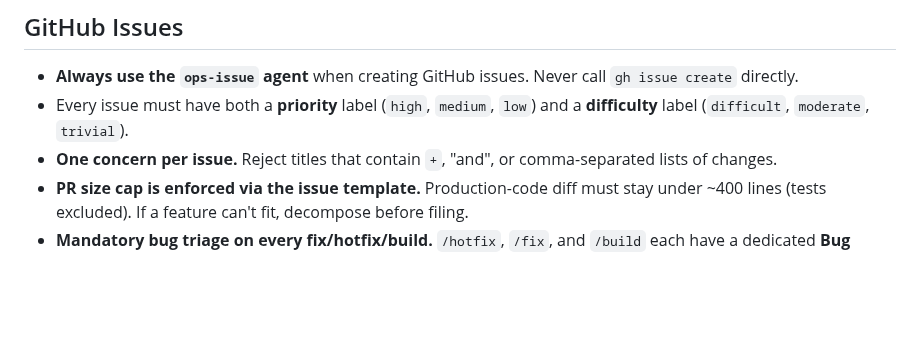
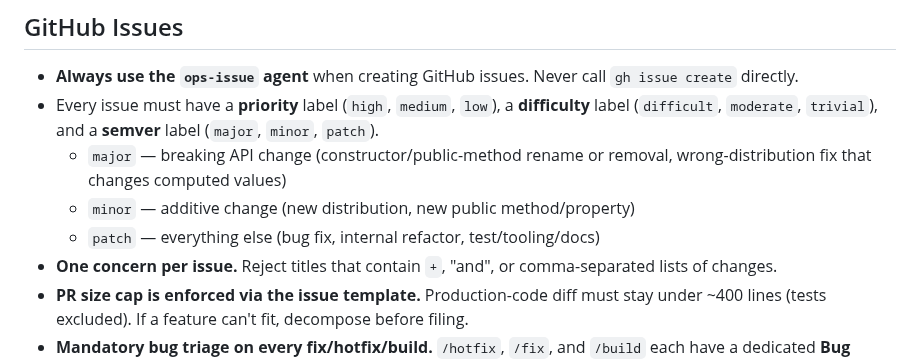
Before and after one commit to synesenom/ran, a Markdown page: CLAUDE.md, the part around the change. GitHub-like rendering; blank space fills up the shorter version.

```diff
--- a/CLAUDE.md
+++ b/CLAUDE.md
@@ -65,7 +65,10 @@ npm run typecheck
 ## GitHub Issues
 
 - **Always use the `ops-issue` agent** when creating GitHub issues. Never call `gh issue create` directly.
-- Every issue must have both a **priority** label (`high`, `medium`, `low`) and a **difficulty** label (`difficult`, `moderate`, `trivial`).
+- Every issue must have a **priority** label (`high`, `medium`, `low`), a **difficulty** label (`difficult`, `moderate`, `trivial`), and a **semver** label (`major`, `minor`, `patch`).
+  - `major` — breaking API change (constructor/public-method rename or removal, wrong-distribution fix that changes computed values)
+  - `minor` — additive change (new distribution, new public method/property)
+  - `patch` — everything else (bug fix, internal refactor, test/tooling/docs)
 - **One concern per issue.** Reject titles that contain `+`, "and", or comma-separated lists of changes.
 - **PR size cap is enforced via the issue template.** Production-code diff must stay under ~400 lines (tests excluded). If a feature can't fit, decompose before filing.
 - **Mandatory bug triage on every fix/hotfix/build.** `/hotfix`, `/fix`, and `/build` each have a dedicated **Bug Triage** stage that invokes the `ops-triage` agent to classify observations into `definite` / `ambiguous` / `not_a_bug`. `definite` bugs are auto-filed via `ops-issue` in a batch; `ambiguous` cases are escalated to the user in a single prompt; `not_a_bug` is silent. Do not skip the stage even if the session feels clean — the agent will skim the diff for red flags as a safety net.
```
Also changed, not shown: .claude/agents/ops-issue.md (+8 -6 lines).
